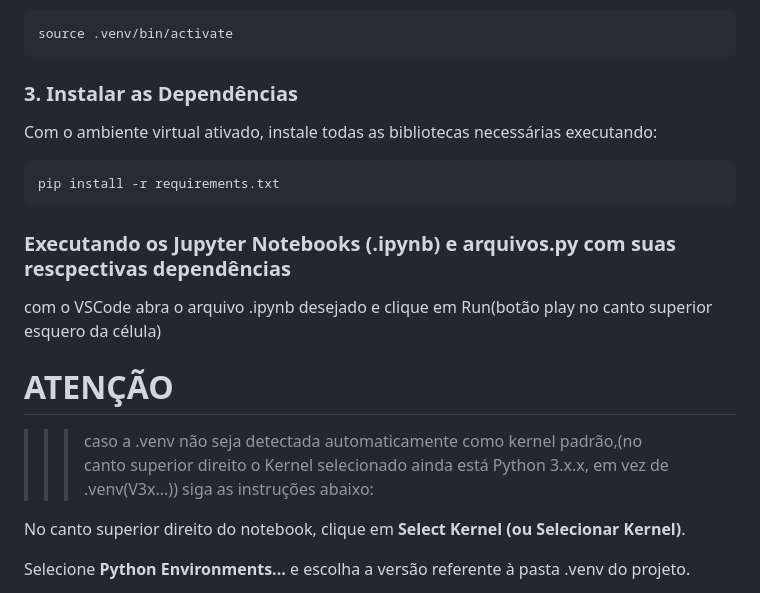
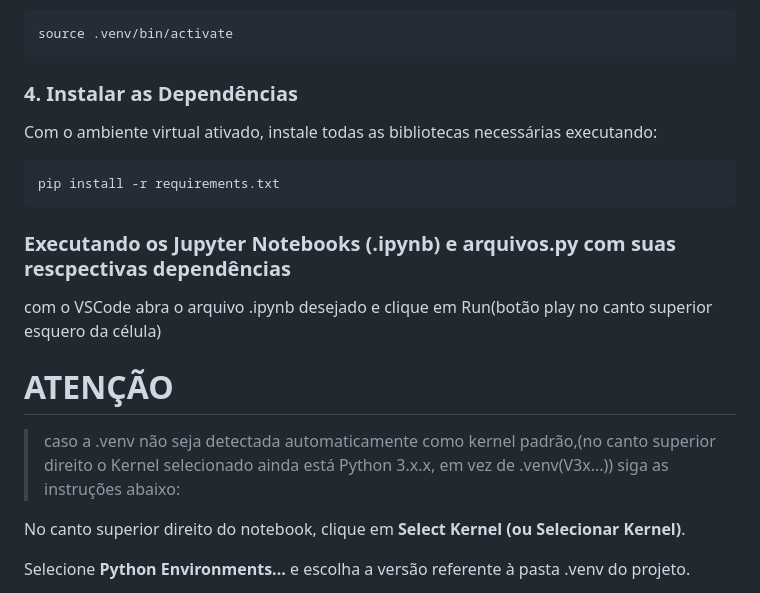
Before and after one commit to leandro-msp/Jornada-da-Programacao, a Markdown page: 03-linguagens/python/README.md, the part around one of its changes. GitHub-like rendering.

````diff
--- a/03-linguagens/python/README.md
+++ b/03-linguagens/python/README.md
@@ -46,7 +72,7 @@ cd jornada-da-programacao/03-linguagens/python
   source .venv/bin/activate
   ```
 
-### 3. Instalar as Dependências
+### 4. Instalar as Dependências
 
 Com o ambiente virtual ativado, instale todas as bibliotecas necessárias executando:
 ```bash
@@ -57,7 +83,7 @@ pip install -r requirements.txt
 com o VSCode abra o arquivo .ipynb desejado e clique em Run(botão play no canto superior esquero da célula)
 
 # ATENÇÃO
- >>> caso a .venv não seja detectada automaticamente como kernel padrão,(no canto superior direito o Kernel selecionado ainda está Python 3.x.x, em vez de .venv(V3x...)) siga as instruções abaixo:
+ > caso a .venv não seja detectada automaticamente como kernel padrão,(no canto superior direito o Kernel selecionado ainda está Python 3.x.x, em vez de .venv(V3x...)) siga as instruções abaixo:
 
 No canto superior direito do notebook, clique em **Select Kernel (ou Selecionar Kernel)**.
 
````
Also changed, not shown: other parts of 03-linguagens/python/README.md (+32 -6 lines).
